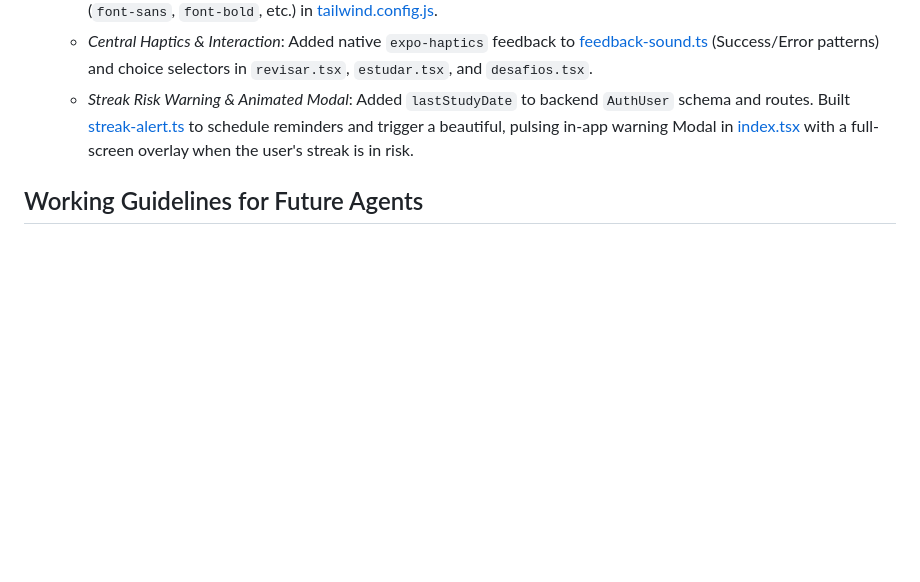
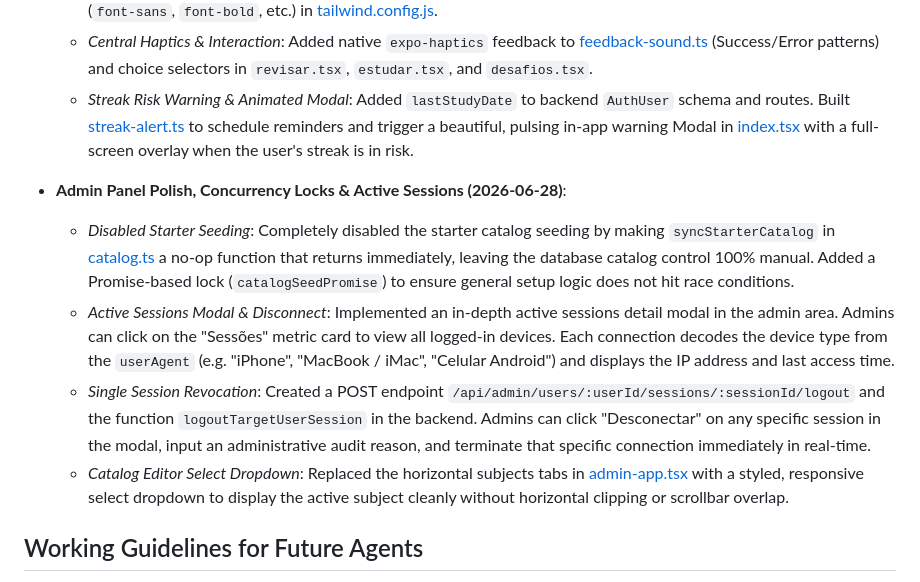
Before and after one commit to MateusNunesdosSantos/brain-srs, a Markdown page: docs/PROJECT_CONTEXT.md, the part around the change. Rendered like a GitHub page; blank space fills up the shorter version.

```diff
--- a/docs/PROJECT_CONTEXT.md
+++ b/docs/PROJECT_CONTEXT.md
@@ -694,6 +694,12 @@ study feedback:
   - *Central Haptics & Interaction*: Added native `expo-haptics` feedback to [feedback-sound.ts](file:///d:/Projetos/BrainSRS%20v2/mobile/src/services/feedback-sound.ts) (Success/Error patterns) and choice selectors in `revisar.tsx`, `estudar.tsx`, and `desafios.tsx`.
   - *Streak Risk Warning & Animated Modal*: Added `lastStudyDate` to backend `AuthUser` schema and routes. Built [streak-alert.ts](file:///d:/Projetos/BrainSRS%20v2/mobile/src/services/streak-alert.ts) to schedule reminders and trigger a beautiful, pulsing in-app warning Modal in [index.tsx](file:///d:/Projetos/BrainSRS%20v2/mobile/app/%28tabs%29/index.tsx) with a full-screen overlay when the user's streak is in risk.
 
+- **Admin Panel Polish, Concurrency Locks & Active Sessions (2026-06-28)**:
+  - *Disabled Starter Seeding*: Completely disabled the starter catalog seeding by making `syncStarterCatalog` in [catalog.ts](file:///d:/Projetos/BrainSRS%20v2/backend/src/catalog.ts) a no-op function that returns immediately, leaving the database catalog control 100% manual. Added a Promise-based lock (`catalogSeedPromise`) to ensure general setup logic does not hit race conditions.
+  - *Active Sessions Modal & Disconnect*: Implemented an in-depth active sessions detail modal in the admin area. Admins can click on the "Sessões" metric card to view all logged-in devices. Each connection decodes the device type from the `userAgent` (e.g. "iPhone", "MacBook / iMac", "Celular Android") and displays the IP address and last access time.
+  - *Single Session Revocation*: Created a POST endpoint `/api/admin/users/:userId/sessions/:sessionId/logout` and the function `logoutTargetUserSession` in the backend. Admins can click "Desconectar" on any specific session in the modal, input an administrative audit reason, and terminate that specific connection immediately in real-time.
+  - *Catalog Editor Select Dropdown*: Replaced the horizontal subjects tabs in [admin-app.tsx](file:///d:/Projetos/BrainSRS%20v2/frontend/src/components/admin/admin-app.tsx) with a styled, responsive select dropdown to display the active subject cleanly without horizontal clipping or scrollbar overlap.
+
 ## Working Guidelines for Future Agents
 
 - Before editing, read the exact files being changed; this context is a map,
```
